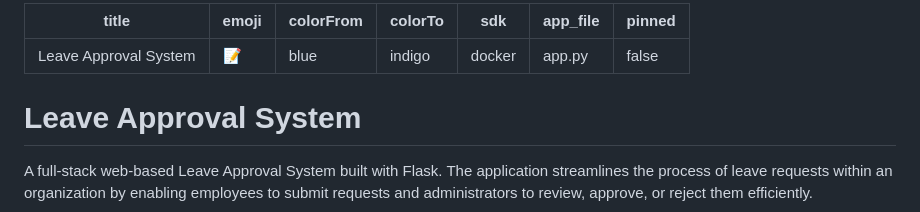
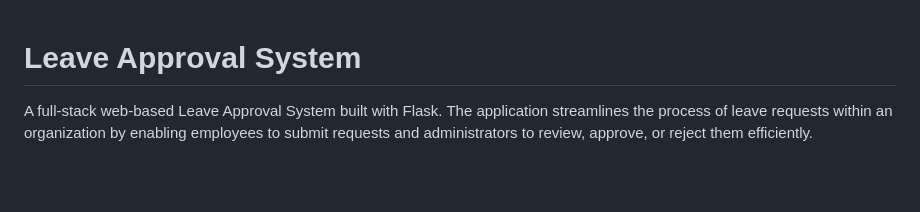
Before and after one commit to Noor-Ul-Ain16/Leave-Approval-System, a Markdown page: README.md, the part around the change. Drawn GitHub-style; blank space fills up the shorter version.

Commit message:
Clean up README by removing unnecessary metadata
Removed metadata section from README.md.

```diff
--- a/README.md
+++ b/README.md
@@ -1,12 +1,3 @@
----
-title: Leave Approval System
-emoji: 📝
-colorFrom: blue
-colorTo: indigo
-sdk: docker
-app_file: app.py
-pinned: false
----
 
 # Leave Approval System
 
```
